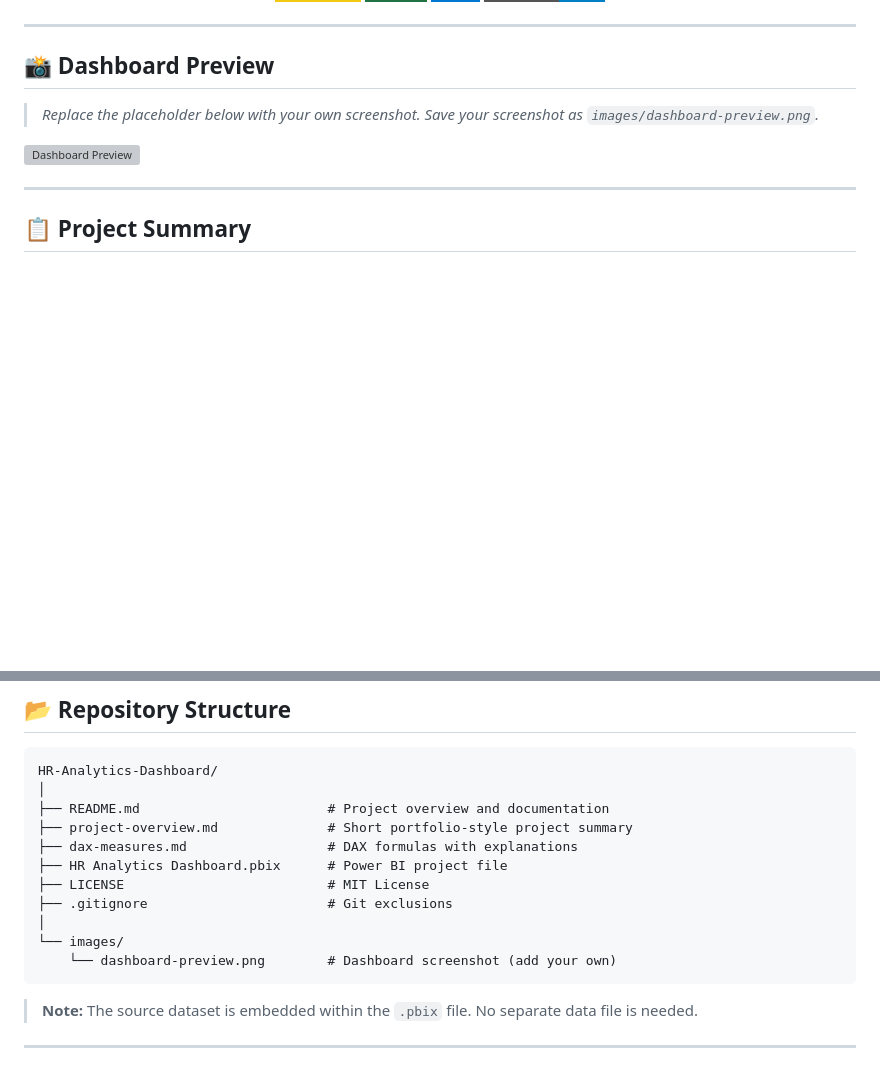
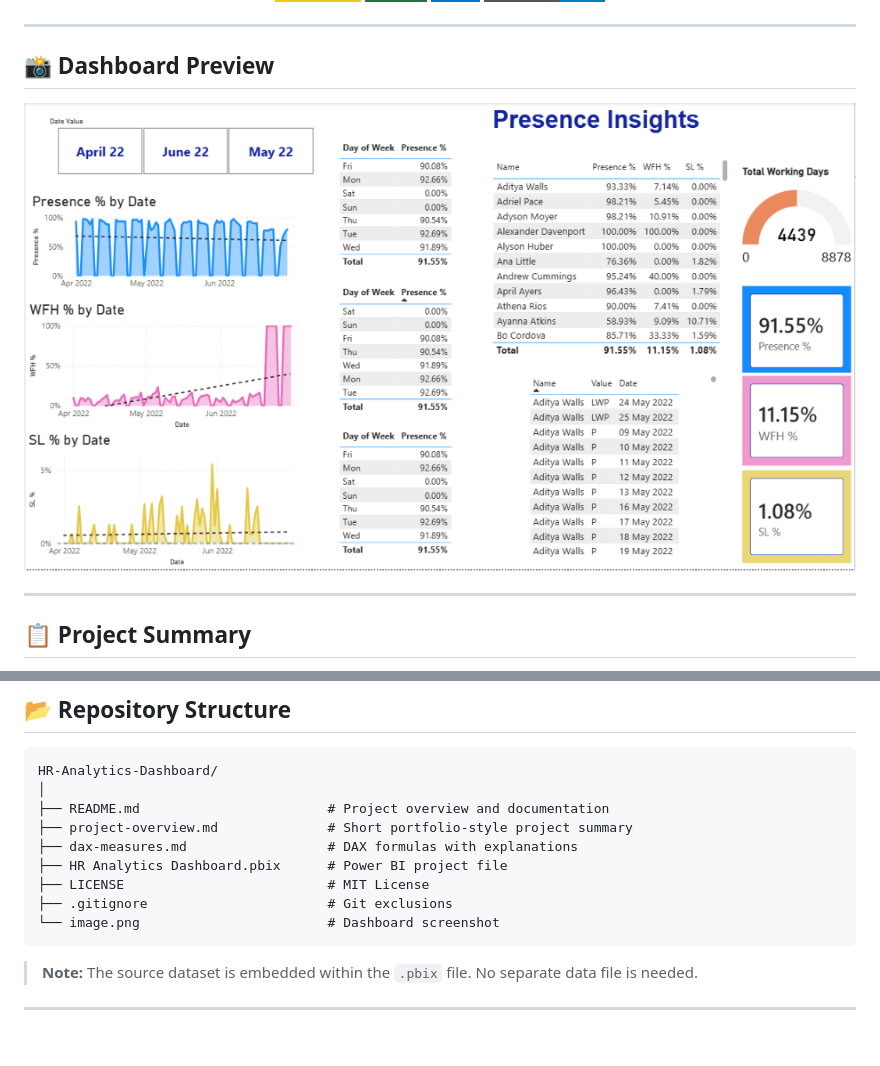
Before and after one commit to smilemangla0310/HR-Analytics-Dashboard, a Markdown page: README.md, 2 parts joined by grey strips. Rendered like a GitHub page; badges without logos; blank space fills up the shorter version; grey boxes are pictures that could not be loaded.

Commit message:
Fix image reference to use uploaded image.png

````diff
--- a/README.md
+++ b/README.md
@@ -15,9 +15,7 @@
 
 ## 📸 Dashboard Preview
 
-> *Replace the placeholder below with your own screenshot. Save your screenshot as `images/dashboard-preview.png`.*
-
-![Dashboard Preview](images/dashboard-preview.png)
+![Dashboard Preview](image.png)
 
 ---
 
@@ -138,9 +136,7 @@ HR-Analytics-Dashboard/
 ├── HR Analytics Dashboard.pbix      # Power BI project file
 ├── LICENSE                          # MIT License
 ├── .gitignore                       # Git exclusions
-│
-└── images/
-    └── dashboard-preview.png        # Dashboard screenshot (add your own)
+└── image.png                        # Dashboard screenshot
 ```
 
 > **Note:** The source dataset is embedded within the `.pbix` file. No separate data file is needed.
````
